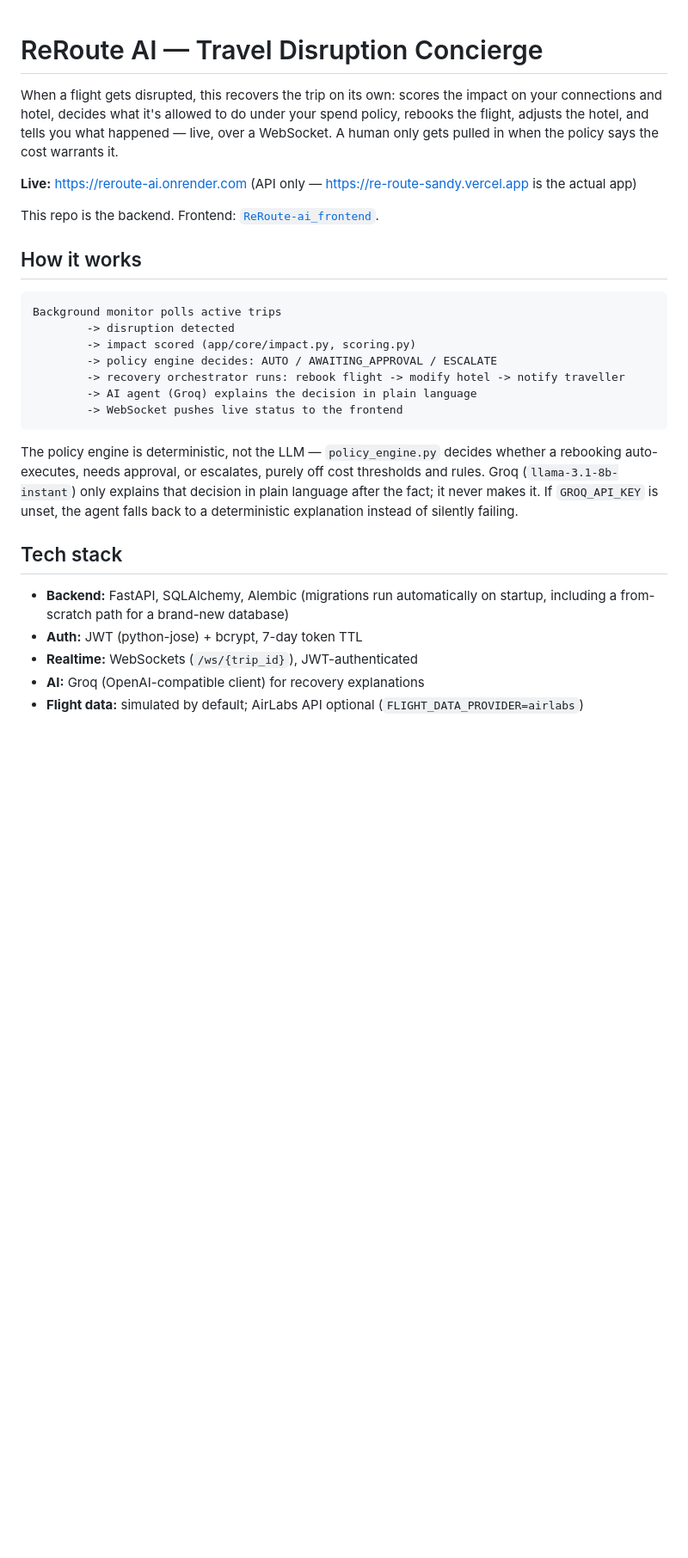
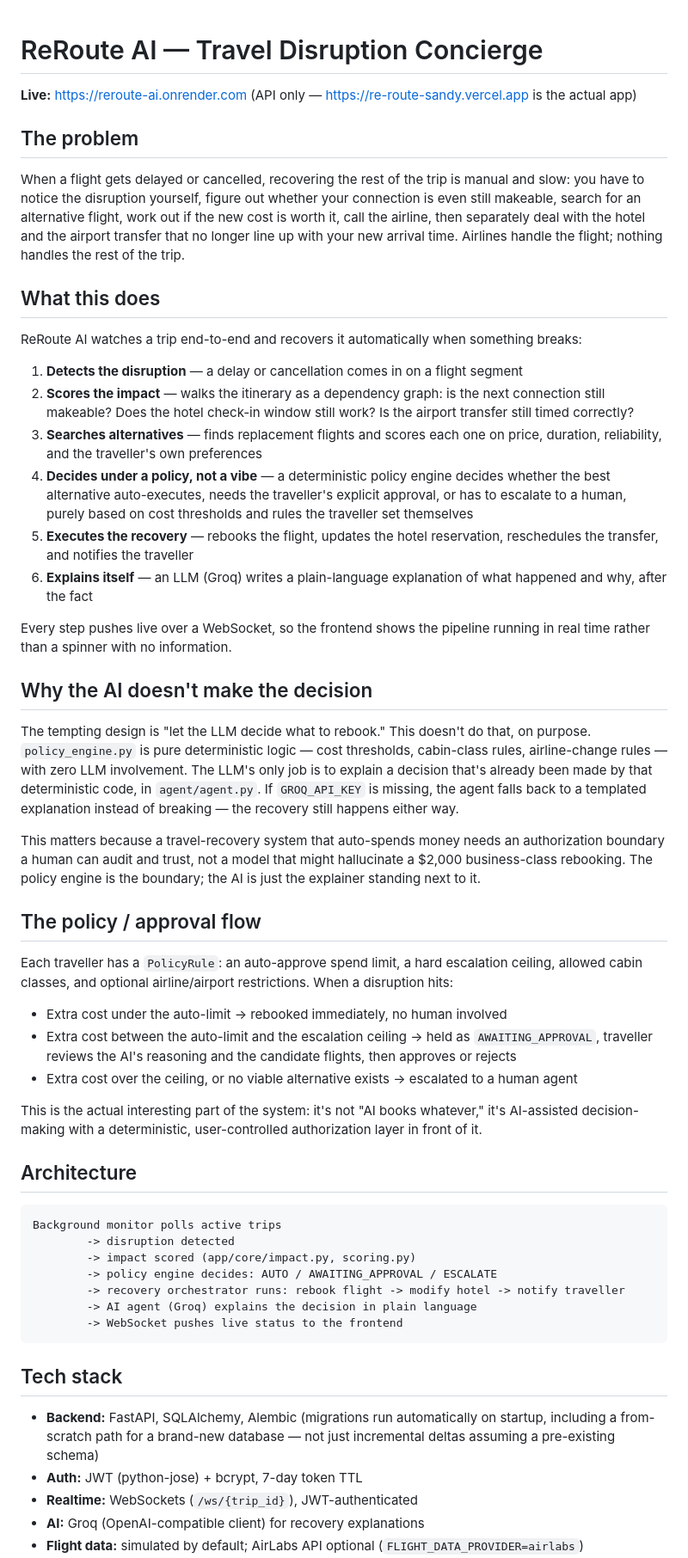
Before and after one commit to Kruthi-choudary/reroute-ai, a Markdown page: README.md, the part around one of its changes. Shown at 86% size. Rendered like a GitHub page; blank space fills up the shorter version.

Commit message:
Expand README: explain the problem, the pipeline, and why the AI doesn't decide

````diff
--- a/README.md
+++ b/README.md
@@ -1,12 +1,40 @@
 # ReRoute AI — Travel Disruption Concierge
-
-When a flight gets disrupted, this recovers the trip on its own: scores the impact on your connections and hotel, decides what it's allowed to do under your spend policy, rebooks the flight, adjusts the hotel, and tells you what happened — live, over a WebSocket. A human only gets pulled in when the policy says the cost warrants it.
 
 **Live:** https://reroute-ai.onrender.com (API only — https://re-route-sandy.vercel.app is the actual app)
 
-This repo is the backend. Frontend: [`ReRoute-ai_frontend`](https://github.com/Kruthi-choudary/ReRoute/).
+## The problem
 
-## How it works
+When a flight gets delayed or cancelled, recovering the rest of the trip is manual and slow: you have to notice the disruption yourself, figure out whether your connection is even still makeable, search for an alternative flight, work out if the new cost is worth it, call the airline, then separately deal with the hotel and the airport transfer that no longer line up with your new arrival time. Airlines handle the flight; nothing handles the rest of the trip.
+
+## What this does
+
+ReRoute AI watches a trip end-to-end and recovers it automatically when something breaks:
+
+1. **Detects the disruption** — a delay or cancellation comes in on a flight segment
+2. **Scores the impact** — walks the itinerary as a dependency graph: is the next connection still makeable? Does the hotel check-in window still work? Is the airport transfer still timed correctly?
+3. **Searches alternatives** — finds replacement flights and scores each one on price, duration, reliability, and the traveller's own preferences
+4. **Decides under a policy, not a vibe** — a deterministic policy engine decides whether the best alternative auto-executes, needs the traveller's explicit approval, or has to escalate to a human, purely based on cost thresholds and rules the traveller set themselves
+5. **Executes the recovery** — rebooks the flight, updates the hotel reservation, reschedules the transfer, and notifies the traveller
+6. **Explains itself** — an LLM (Groq) writes a plain-language explanation of what happened and why, after the fact
+
+Every step pushes live over a WebSocket, so the frontend shows the pipeline running in real time rather than a spinner with no information.
+
+## Why the AI doesn't make the decision
+
+The tempting design is "let the LLM decide what to rebook." This doesn't do that, on purpose. `policy_engine.py` is pure deterministic logic — cost thresholds, cabin-class rules, airline-change rules — with zero LLM involvement. The LLM's only job is to explain a decision that's already been made by that deterministic code, in `agent/agent.py`. If `GROQ_API_KEY` is missing, the agent falls back to a templated explanation instead of breaking — the recovery still happens either way.
+
+This matters because a travel-recovery system that auto-spends money needs an authorization boundary a human can audit and trust, not a model that might hallucinate a $2,000 business-class rebooking. The policy engine is the boundary; the AI is just the explainer standing next to it.
+
+## The policy / approval flow
+
+Each traveller has a `PolicyRule`: an auto-approve spend limit, a hard escalation ceiling, allowed cabin classes, and optional airline/airport restrictions. When a disruption hits:
+- Extra cost under the auto-limit → rebooked immediately, no human involved
+- Extra cost between the auto-limit and the escalation ceiling → held as `AWAITING_APPROVAL`, traveller reviews the AI's reasoning and the candidate flights, then approves or rejects
+- Extra cost over the ceiling, or no viable alternative exists → escalated to a human agent
+
+This is the actual interesting part of the system: it's not "AI books whatever," it's AI-assisted decision-making with a deterministic, user-controlled authorization layer in front of it.
+
+## Architecture
 
 ```
 Background monitor polls active trips
@@ -18,11 +46,9 @@ Background monitor polls active trips
         -> WebSocket pushes live status to the frontend
 ```
 
-The policy engine is deterministic, not the LLM — `policy_engine.py` decides whether a rebooking auto-executes, needs approval, or escalates, purely off cost thresholds and rules. Groq (`llama-3.1-8b-instant`) only explains that decision in plain language after the fact; it never makes it. If `GROQ_API_KEY` is unset, the agent falls back to a deterministic explanation instead of silently failing.
-
 ## Tech stack
 
-- **Backend:** FastAPI, SQLAlchemy, Alembic (migrations run automatically on startup, including a from-scratch path for a brand-new database)
+- **Backend:** FastAPI, SQLAlchemy, Alembic (migrations run automatically on startup, including a from-scratch path for a brand-new database — not just incremental deltas assuming a pre-existing schema)
 - **Auth:** JWT (python-jose) + bcrypt, 7-day token TTL
 - **Realtime:** WebSockets (`/ws/{trip_id}`), JWT-authenticated
 - **AI:** Groq (OpenAI-compatible client) for recovery explanations
````
Also changed, not shown: other parts of README.md (+11 -3 lines).
